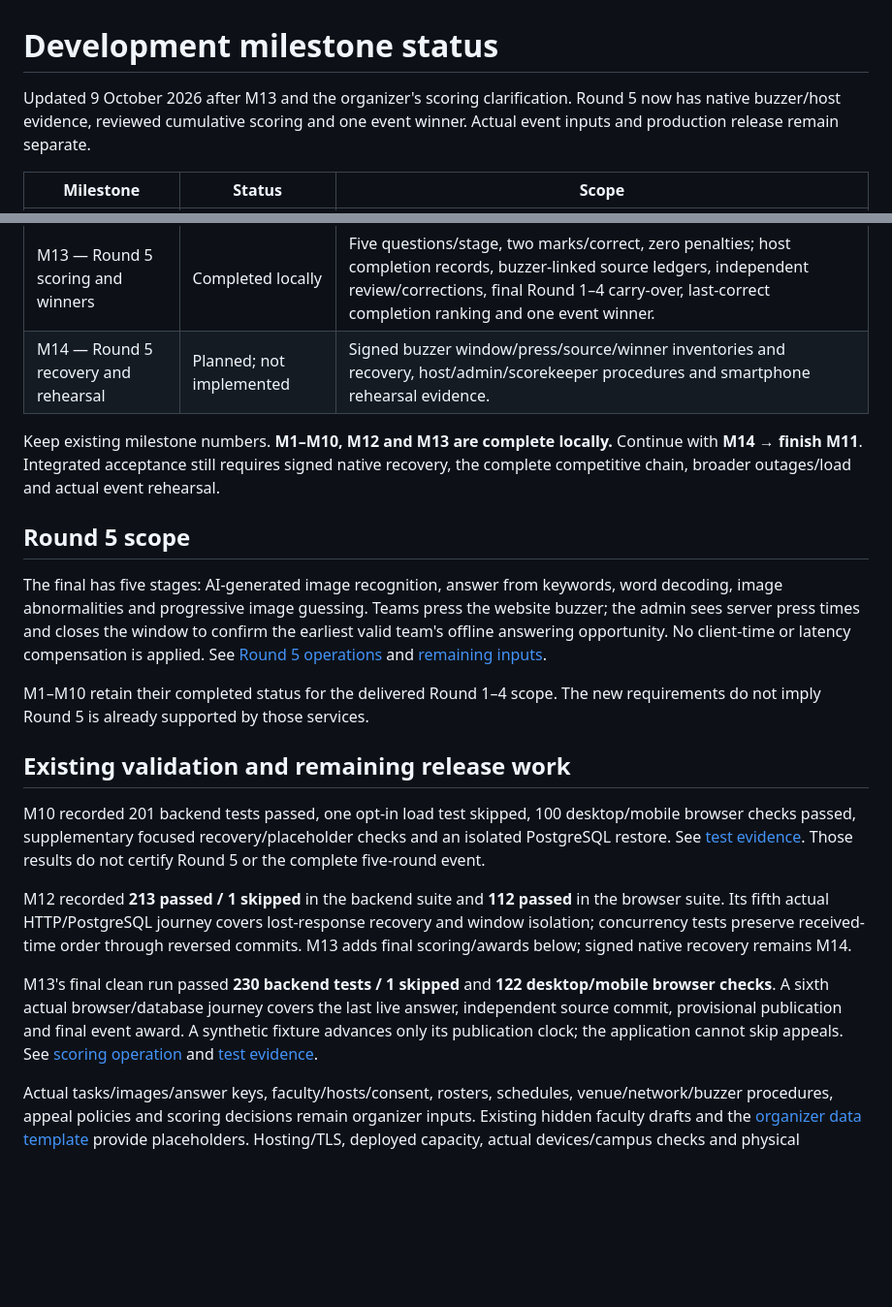
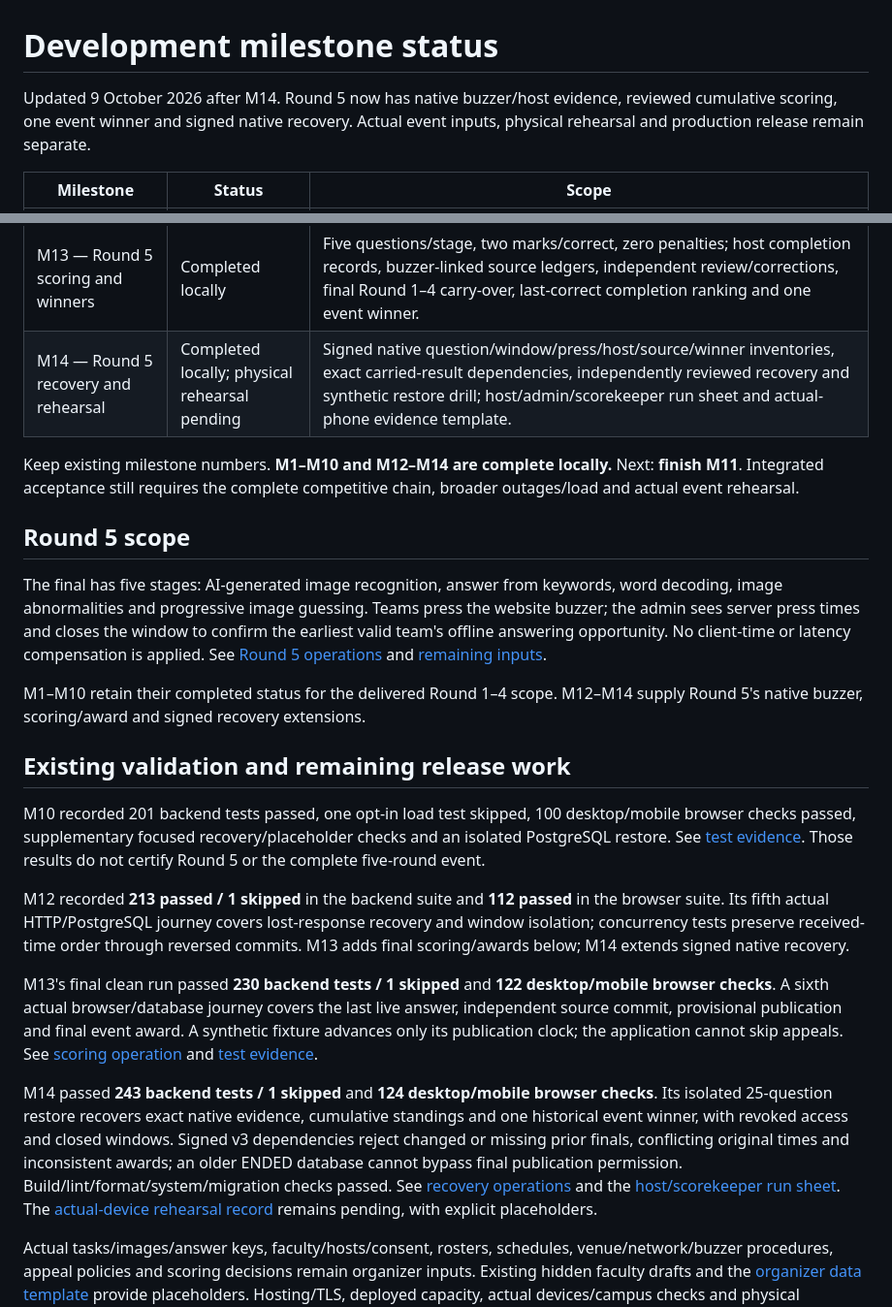
Before and after one commit to Parth-Sharma-Dev/tech-treasure-hunt, a Markdown page: docs/DEVELOPMENT_STATUS.md, 2 parts joined by grey strips. Shown at 97% size. GitHub-like rendering; blank space fills up the shorter version.

```diff
--- a/docs/DEVELOPMENT_STATUS.md
+++ b/docs/DEVELOPMENT_STATUS.md
@@ -1,6 +1,6 @@
 # Development milestone status
 
-Updated 9 October 2026 after M13 and the organizer's scoring clarification. Round 5 now has native buzzer/host evidence, reviewed cumulative scoring and one event winner. Actual event inputs and production release remain separate.
+Updated 9 October 2026 after M14. Round 5 now has native buzzer/host evidence, reviewed cumulative scoring, one event winner and signed native recovery. Actual event inputs, physical rehearsal and production release remain separate.
 
 | Milestone | Status | Scope |
 |---|---|---|
@@ -13,22 +13,24 @@ Updated 9 October 2026 after M13 and the organizer's scoring clarification. Roun
 | M11 | Remaining; partial regression coverage | Full five-round journey, concurrent server-ordered buzzes, duplicate/retry/window guards, winners, outages/restarts, load and accessibility/smartphone checks. |
 | M12 — Round 5 setup, eligibility and website buzzer | Completed locally | Verified/frozen five-stage private content, information/navigation, final Round 4 qualifier gates, participant buzzer, durable database timestamps/order, replay recovery and admin window/queue controls. Answers remain offline; actual content/rules are pending. |
 | M13 — Round 5 scoring and winners | Completed locally | Five questions/stage, two marks/correct, zero penalties; host completion records, buzzer-linked source ledgers, independent review/corrections, final Round 1–4 carry-over, last-correct completion ranking and one event winner. |
-| M14 — Round 5 recovery and rehearsal | Planned; not implemented | Signed buzzer window/press/source/winner inventories and recovery, host/admin/scorekeeper procedures and smartphone rehearsal evidence. |
+| M14 — Round 5 recovery and rehearsal | Completed locally; physical rehearsal pending | Signed native question/window/press/host/source/winner inventories, exact carried-result dependencies, independently reviewed recovery and synthetic restore drill; host/admin/scorekeeper run sheet and actual-phone evidence template. |
 
-Keep existing milestone numbers. **M1–M10, M12 and M13 are complete locally.** Continue with **M14 → finish M11**. Integrated acceptance still requires signed native recovery, the complete competitive chain, broader outages/load and actual event rehearsal.
+Keep existing milestone numbers. **M1–M10 and M12–M14 are complete locally.** Next: **finish M11**. Integrated acceptance still requires the complete competitive chain, broader outages/load and actual event rehearsal.
 
 ## Round 5 scope
 
 The final has five stages: AI-generated image recognition, answer from keywords, word decoding, image abnormalities and progressive image guessing. Teams press the website buzzer; the admin sees server press times and closes the window to confirm the earliest valid team's offline answering opportunity. No client-time or latency compensation is applied. See [Round 5 operations](ROUND5_OPERATIONS.md) and [remaining inputs](ROUND5_FORMAT.md).
 
-M1–M10 retain their completed status for the delivered Round 1–4 scope. The new requirements do not imply Round 5 is already supported by those services.
+M1–M10 retain their completed status for the delivered Round 1–4 scope. M12–M14 supply Round 5's native buzzer, scoring/award and signed recovery extensions.
 
 ## Existing validation and remaining release work
 
 M10 recorded 201 backend tests passed, one opt-in load test skipped, 100 desktop/mobile browser checks passed, supplementary focused recovery/placeholder checks and an isolated PostgreSQL restore. See [test evidence](TEST_EVIDENCE.md). Those results do not certify Round 5 or the complete five-round event.
 
-M12 recorded **213 passed / 1 skipped** in the backend suite and **112 passed** in the browser suite. Its fifth actual HTTP/PostgreSQL journey covers lost-response recovery and window isolation; concurrency tests preserve received-time order through reversed commits. M13 adds final scoring/awards below; signed native recovery remains M14.
+M12 recorded **213 passed / 1 skipped** in the backend suite and **112 passed** in the browser suite. Its fifth actual HTTP/PostgreSQL journey covers lost-response recovery and window isolation; concurrency tests preserve received-time order through reversed commits. M13 adds final scoring/awards below; M14 extends signed native recovery.
 
 M13's final clean run passed **230 backend tests / 1 skipped** and **122 desktop/mobile browser checks**. A sixth actual browser/database journey covers the last live answer, independent source commit, provisional publication and final event award. A synthetic fixture advances only its publication clock; the application cannot skip appeals. See [scoring operation](ROUND5_SCORING.md) and [test evidence](TEST_EVIDENCE.md).
 
+M14 passed **243 backend tests / 1 skipped** and **124 desktop/mobile browser checks**. Its isolated 25-question restore recovers exact native evidence, cumulative standings and one historical event winner, with revoked access and closed windows. Signed v3 dependencies reject changed or missing prior finals, conflicting original times and inconsistent awards; an older ENDED database cannot bypass final publication permission. Build/lint/format/system/migration checks passed. See [recovery operations](EVIDENCE_RECOVERY.md) and the [host/scorekeeper run sheet](ROUND5_REHEARSAL.md). The [actual-device rehearsal record](templates/ROUND5_REHEARSAL_RECORD.md) remains pending, with explicit placeholders.
+
 Actual tasks/images/answer keys, faculty/hosts/consent, rosters, schedules, venue/network/buzzer procedures, appeal policies and scoring decisions remain organizer inputs. Existing hidden faculty drafts and the [organizer data template](templates/ORGANIZER_DATA.md) provide placeholders. Hosting/TLS, deployed capacity, actual devices/campus checks and physical rehearsal remain separate release gates.
```
Also changed, not shown: docs/TEST_EVIDENCE.md (+14 -0 lines).
